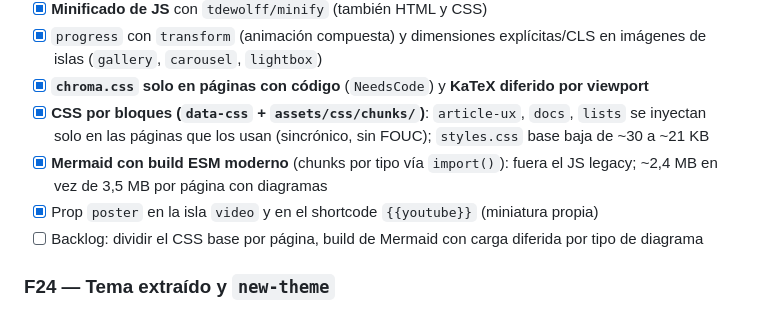
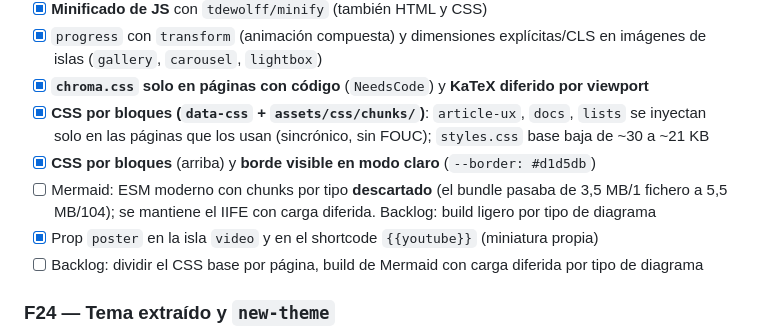
Before and after one commit to nefDevelop/godian, a Markdown page: ROADMAP.md, the part around the change. Drawn GitHub-style.

Commit message:
docs(roadmap): Mermaid ESM descartado; CSS por bloques y borde en claro

```diff
--- a/ROADMAP.md
+++ b/ROADMAP.md
@@ -207,7 +207,8 @@
 - [x] `progress` con `transform` (animación compuesta) y dimensiones explícitas/CLS en imágenes de islas (`gallery`, `carousel`, `lightbox`)
 - [x] **`chroma.css` solo en páginas con código** (`NeedsCode`) y **KaTeX diferido por viewport**
 - [x] **CSS por bloques (`data-css` + `assets/css/chunks/`)**: `article-ux`, `docs`, `lists` se inyectan solo en las páginas que los usan (sincrónico, sin FOUC); `styles.css` base baja de ~30 a ~21 KB
-- [x] **Mermaid con build ESM moderno** (chunks por tipo vía `import()`): fuera el JS legacy; ~2,4 MB en vez de 3,5 MB por página con diagramas
+- [x] **CSS por bloques** (arriba) y **borde visible en modo claro** (`--border: #d1d5db`)
+- [ ] Mermaid: ESM moderno con chunks por tipo **descartado** (el bundle pasaba de 3,5 MB/1 fichero a 5,5 MB/104); se mantiene el IIFE con carga diferida. Backlog: build ligero por tipo de diagrama
 - [x] Prop `poster` en la isla `video` y en el shortcode `{{youtube}}` (miniatura propia)
 - [ ] Backlog: dividir el CSS base por página, build de Mermaid con carga diferida por tipo de diagrama
 
```
